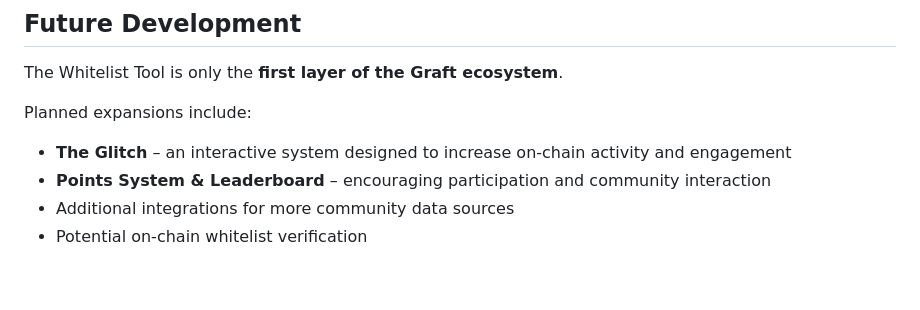
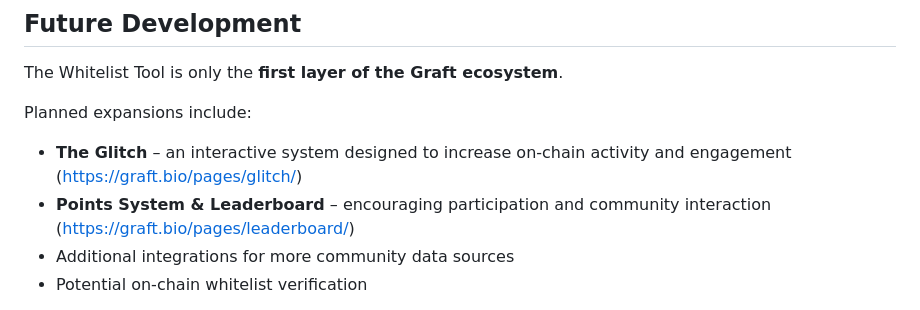
Before and after one commit to leriken/graft, a Markdown page: README.md, the part around the change. Rendered like a GitHub page; blank space fills up the shorter version.

```diff
--- a/README.md
+++ b/README.md
@@ -102,8 +102,8 @@ The Whitelist Tool is only the **first layer of the Graft ecosystem**.
 
 Planned expansions include:
 
-- **The Glitch** – an interactive system designed to increase on-chain activity and engagement
-- **Points System & Leaderboard** – encouraging participation and community interaction
+- **The Glitch** – an interactive system designed to increase on-chain activity and engagement (https://graft.bio/pages/glitch/)
+- **Points System & Leaderboard** – encouraging participation and community interaction (https://graft.bio/pages/leaderboard/)
 - Additional integrations for more community data sources
 - Potential on-chain whitelist verification
 
```
